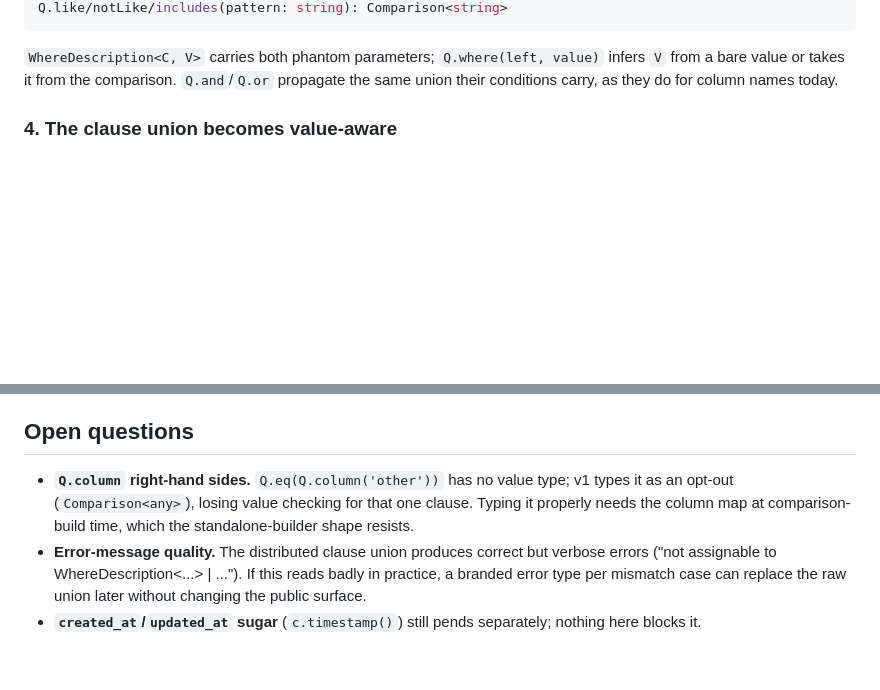
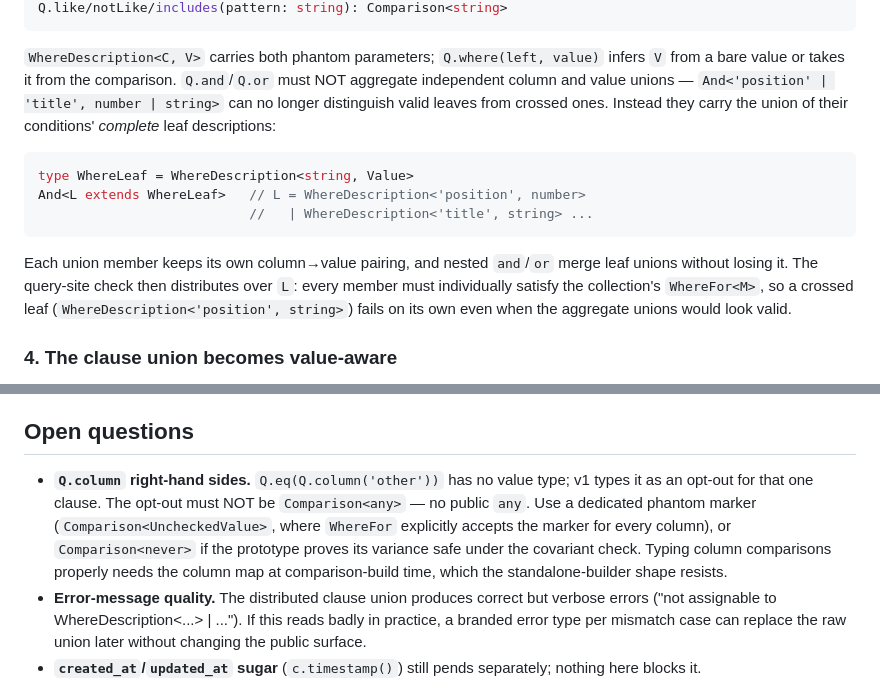
Before and after one commit to dustyway/remelonDB, a Markdown page: docs/typed-query-values.md, 2 parts joined by grey strips. Drawn GitHub-style; blank space fills up the shorter version.

Commit message:
docs(typed-query-values): leaf-union And/Or, no public any in the escape hatch
Two design corrections from plan review before implementation starts:
And/Or must carry the union of complete WhereDescription leaf pairs
(independent column and value unions cannot distinguish valid leaves
from crossed ones — the exact bug the design exists to remove), and
the Q.column opt-out must be a dedicated phantom marker or a
variance-proven Comparison<never>, never Comparison<any>.

````diff
--- a/docs/typed-query-values.md
+++ b/docs/typed-query-values.md
@@ -84,8 +84,23 @@ Q.like/notLike/includes(pattern: string): Comparison<string>
 
 `WhereDescription<C, V>` carries both phantom parameters;
 `Q.where(left, value)` infers `V` from a bare value or takes it from
-the comparison. `Q.and`/`Q.or` propagate the same union their
-conditions carry, as they do for column names today.
+the comparison. `Q.and`/`Q.or` must NOT aggregate independent column
+and value unions — `And<'position' | 'title', number | string>` can no
+longer distinguish valid leaves from crossed ones. Instead they carry
+the union of their conditions' *complete* leaf descriptions:
+
+```ts
+type WhereLeaf = WhereDescription<string, Value>
+And<L extends WhereLeaf>   // L = WhereDescription<'position', number>
+                           //   | WhereDescription<'title', string> ...
+```
+
+Each union member keeps its own column→value pairing, and nested
+`and`/`or` merge leaf unions without losing it. The query-site check
+then distributes over `L`: every member must individually satisfy the
+collection's `WhereFor<M>`, so a crossed leaf
+(`WhereDescription<'position', string>`) fails on its own even when
+the aggregate unions would look valid.
 
 ### 4. The clause union becomes value-aware
 
@@ -147,8 +162,12 @@ as a breaking type-level change in the next release notes.
 ## Open questions
 
 - **`Q.column` right-hand sides.** `Q.eq(Q.column('other'))` has no
-  value type; v1 types it as an opt-out (`Comparison<any>`), losing
-  value checking for that one clause. Typing it properly needs the
+  value type; v1 types it as an opt-out for that one clause. The
+  opt-out must NOT be `Comparison<any>` — no public `any`. Use a
+  dedicated phantom marker (`Comparison<UncheckedValue>`, where
+  `WhereFor` explicitly accepts the marker for every column), or
+  `Comparison<never>` if the prototype proves its variance safe under
+  the covariant check. Typing column comparisons properly needs the
   column map at comparison-build time, which the standalone-builder
   shape resists.
 - **Error-message quality.** The distributed clause union produces
````
